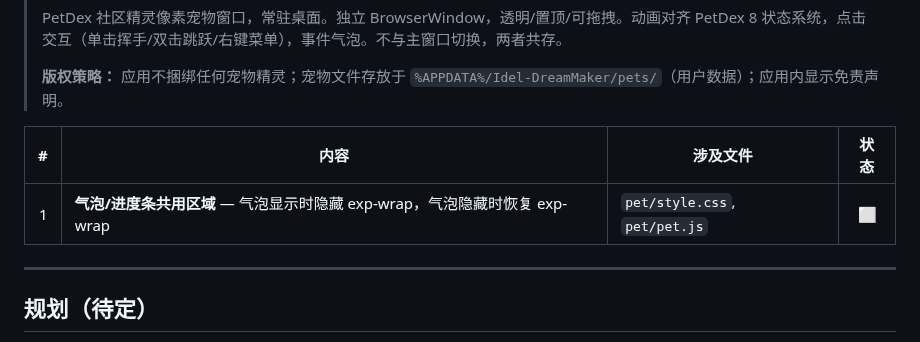
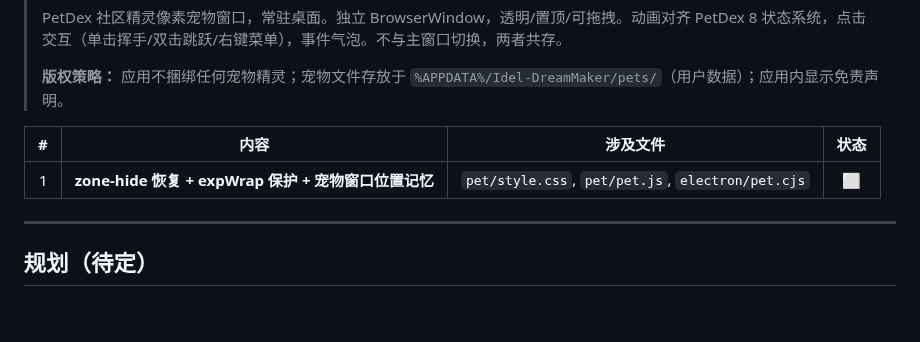
Before and after one commit to sandsand244263/idel-dream-maker, a Markdown page: TASKS.md, the part around the change. Drawn GitHub-style; blank space fills up the shorter version.

Commit message:
v2.0: 文档对齐——zone-hide/expWrap保护/位置记忆

```diff
--- a/TASKS.md
+++ b/TASKS.md
@@ -432,7 +432,7 @@ npx electron-builder   # 打包验证
 
 | # | 内容 | 涉及文件 | 状态 |
 |--:|------|---------|:----:|
-| 1 | **气泡/进度条共用区域** — 气泡显示时隐藏 exp-wrap，气泡隐藏时恢复 exp-wrap | `pet/style.css`, `pet/pet.js` | ⬜ |
+| 1 | **zone-hide 恢复 + expWrap 保护 + 宠物窗口位置记忆** | `pet/style.css`, `pet/pet.js`, `electron/pet.cjs` | ⬜ |
 
 ---
 
```
